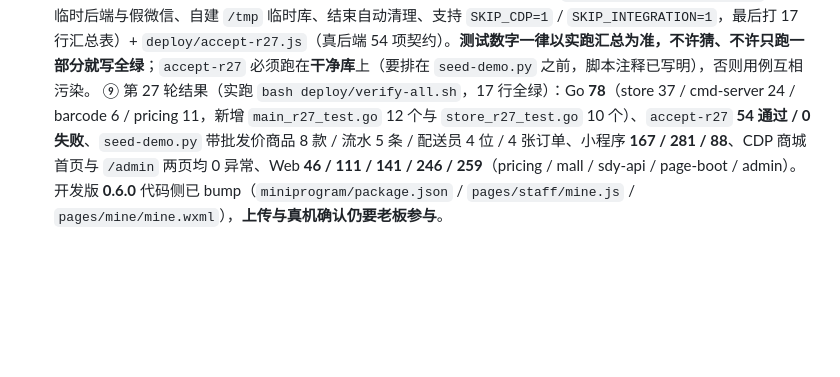
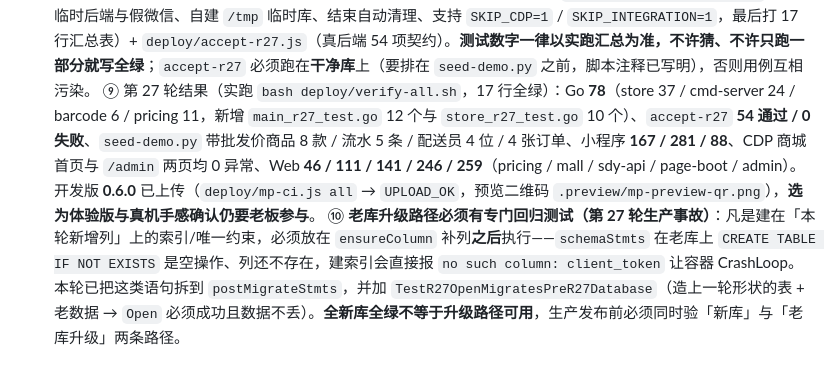
Before and after one commit to kiddyt00/sdy, a Markdown page: .agent_rules.md, the part around the change. GitHub-like rendering; blank space fills up the shorter version.

```diff
--- a/.agent_rules.md
+++ b/.agent_rules.md
@@ -106,4 +106,5 @@
     ⑥ **运营参数（低库存阈值 / 起送价 / 配送费）只从 `GET /api/settings` 下发，页面不许写死**：本轮把三端硬编码的 `5` 全删了；服务端 `POST /api/settings` 用**指针**区分「没传 = 保留现值」与「传 0 = 回落默认」（同 D16 的 `stock` 指针思路）。
     ⑦ **「一事实一 owner」也适用于规则**：示例数据不再进生产库——`SEED_DEMO=1` 才播种（默认跳过并打日志），生产灌数据走 `deploy/seed-demo.py`。
     ⑧ **长任务要有可独立验收的产物 + 父 agent 实跑兜底**：子代理跑长任务会静默死掉，所以每轮必须留下**可被父 agent 一条命令复跑**的验收产物——本轮是 `bash deploy/verify-all.sh`（自起临时后端与假微信、自建 `/tmp` 临时库、结束自动清理、支持 `SKIP_CDP=1` / `SKIP_INTEGRATION=1`，最后打 17 行汇总表）+ `deploy/accept-r27.js`（真后端 54 项契约）。**测试数字一律以实跑汇总为准，不许猜、不许只跑一部分就写全绿**；`accept-r27` 必须跑在**干净库**上（要排在 `seed-demo.py` 之前，脚本注释已写明），否则用例互相污染。
-    ⑨ 第 27 轮结果（实跑 `bash deploy/verify-all.sh`，17 行全绿）：Go **78**（store 37 / cmd-server 24 / barcode 6 / pricing 11，新增 `main_r27_test.go` 12 个与 `store_r27_test.go` 10 个）、`accept-r27` **54 通过 / 0 失败**、`seed-demo.py` 带批发价商品 8 款 / 流水 5 条 / 配送员 4 位 / 4 张订单、小程序 **167 / 281 / 88**、CDP 商城首页与 `/admin` 两页均 0 异常、Web **46 / 111 / 141 / 246 / 259**（pricing / mall / sdy-api / page-boot / admin）。开发版 **0.6.0** 代码侧已 bump（`miniprogram/package.json` / `pages/staff/mine.js` / `pages/mine/mine.wxml`），**上传与真机确认仍要老板参与**。
+    ⑨ 第 27 轮结果（实跑 `bash deploy/verify-all.sh`，17 行全绿）：Go **78**（store 37 / cmd-server 24 / barcode 6 / pricing 11，新增 `main_r27_test.go` 12 个与 `store_r27_test.go` 10 个）、`accept-r27` **54 通过 / 0 失败**、`seed-demo.py` 带批发价商品 8 款 / 流水 5 条 / 配送员 4 位 / 4 张订单、小程序 **167 / 281 / 88**、CDP 商城首页与 `/admin` 两页均 0 异常、Web **46 / 111 / 141 / 246 / 259**（pricing / mall / sdy-api / page-boot / admin）。开发版 **0.6.0** 已上传（`deploy/mp-ci.js all` → `UPLOAD_OK`，预览二维码 `.preview/mp-preview-qr.png`），**选为体验版与真机手感确认仍要老板参与**。
+    ⑩ **老库升级路径必须有专门回归测试（第 27 轮生产事故）**：凡是建在「本轮新增列」上的索引/唯一约束，必须放在 `ensureColumn` 补列**之后**执行——`schemaStmts` 在老库上 `CREATE TABLE IF NOT EXISTS` 是空操作、列还不存在，建索引会直接报 `no such column: client_token` 让容器 CrashLoop。本轮已把这类语句拆到 `postMigrateStmts`，并加 `TestR27OpenMigratesPreR27Database`（造上一轮形状的表 + 老数据 → `Open` 必须成功且数据不丢）。**全新库全绿不等于升级路径可用**，生产发布前必须同时验「新库」与「老库升级」两条路径。
```
Also changed, not shown: docs/迭代路线图-第27~31轮.md (+11 -4 lines).
